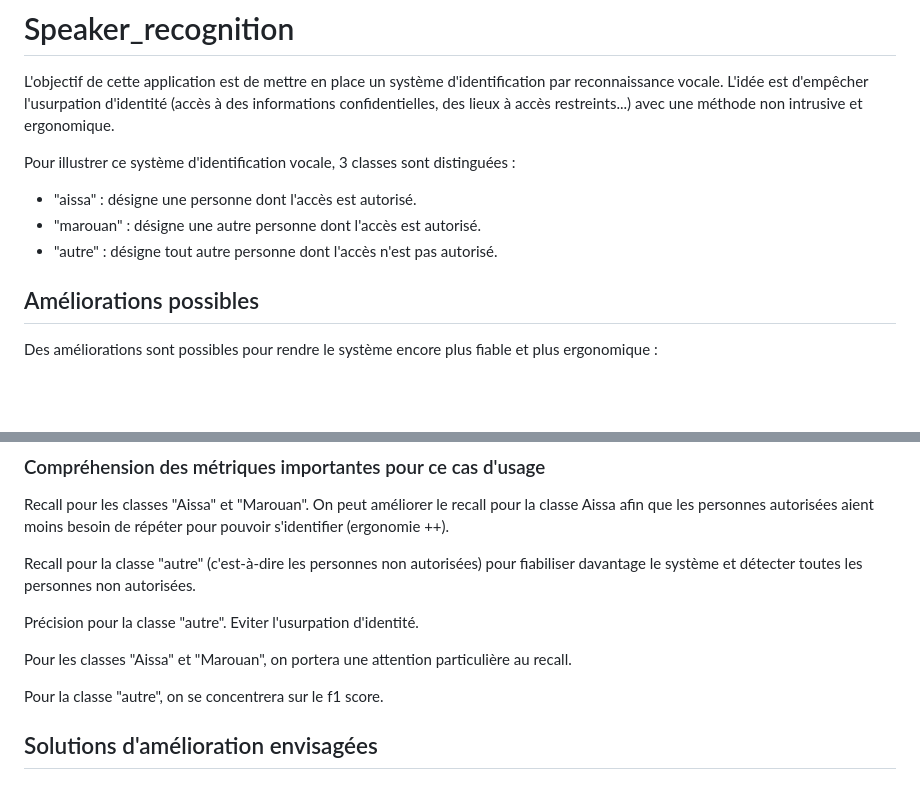
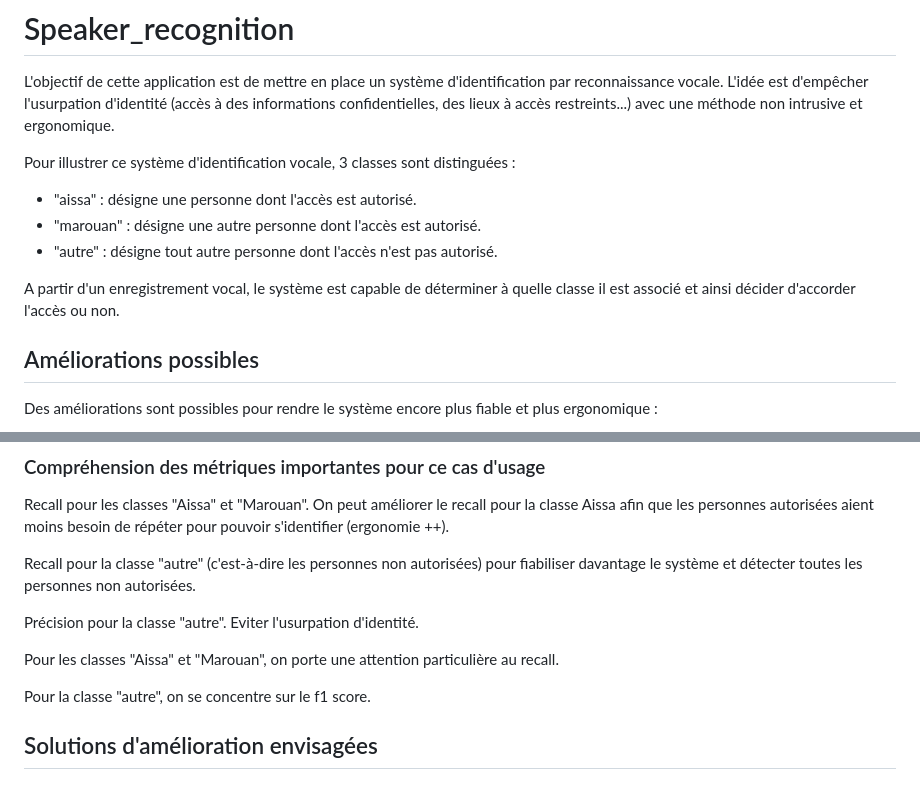
Before and after one commit to Marouan-git/speaker_recognition, a Markdown page: README.md, 2 parts joined by grey strips. GitHub-like rendering; blank space fills up the shorter version.

```diff
--- a/README.md
+++ b/README.md
@@ -7,6 +7,8 @@ Pour illustrer ce système d'identification vocale, 3 classes sont distinguées
 - "aissa" : désigne une personne dont l'accès est autorisé.
 - "marouan" : désigne une autre personne dont l'accès est autorisé.
 - "autre" : désigne tout autre personne dont l'accès n'est pas autorisé.
+
+A partir d'un enregistrement vocal, le système est capable de déterminer à quelle classe il est associé et ainsi décider d'accorder l'accès ou non.
 
 ## Améliorations possibles
 
@@ -28,9 +30,9 @@ Recall pour la classe "autre" (c'est-à-dire les personnes non autorisées) pour
 Précision pour la classe "autre".
 Eviter l'usurpation d'identité.
 
-Pour les classes "Aissa" et "Marouan", on portera une attention particulière au recall.
+Pour les classes "Aissa" et "Marouan", on porte une attention particulière au recall.
 
-Pour la classe "autre", on se concentrera sur le f1 score.
+Pour la classe "autre", on se concentre sur le f1 score.
 
 
 
```
